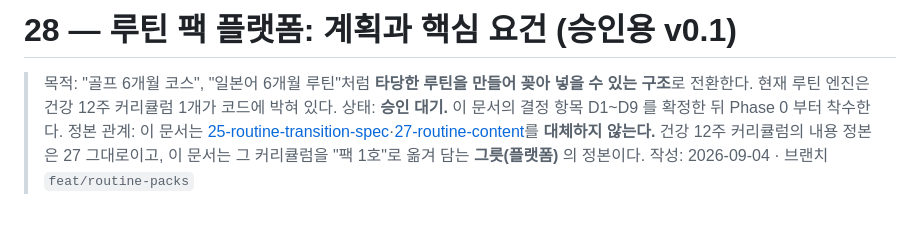
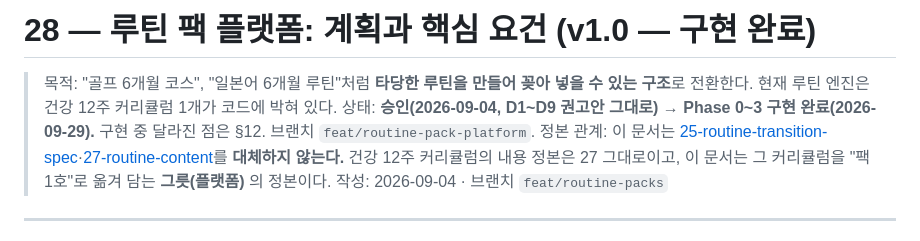
Before and after one commit to 32squared/medical-rag-service, a Markdown page: docs/plan/28-routine-pack-platform.md, the part around one of its changes. Rendered like a GitHub page.

```diff
--- a/docs/plan/28-routine-pack-platform.md
+++ b/docs/plan/28-routine-pack-platform.md
@@ -1,7 +1,7 @@
-# 28 — 루틴 팩 플랫폼: 계획과 핵심 요건 (승인용 v0.1)
+# 28 — 루틴 팩 플랫폼: 계획과 핵심 요건 (v1.0 — 구현 완료)
 
 > 목적: "골프 6개월 코스", "일본어 6개월 루틴"처럼 **타당한 루틴을 만들어 꽂아 넣을 수 있는 구조**로 전환한다. 현재 루틴 엔진은 건강 12주 커리큘럼 1개가 코드에 박혀 있다.
-> 상태: **승인 대기.** 이 문서의 결정 항목 D1~D9 를 확정한 뒤 Phase 0 부터 착수한다.
+> 상태: **승인(2026-09-04, D1~D9 권고안 그대로) → Phase 0~3 구현 완료(2026-09-29).** 구현 중 달라진 점은 §12. 브랜치 `feat/routine-pack-platform`.
 > 정본 관계: 이 문서는 [25-routine-transition-spec](25-routine-transition-spec.md)·[27-routine-content](27-routine-content.md)를 **대체하지 않는다.** 건강 12주 커리큘럼의 내용 정본은 27 그대로이고, 이 문서는 그 커리큘럼을 "팩 1호"로 옮겨 담는 **그릇(플랫폼)** 의 정본이다.
 > 작성: 2026-09-04 · 브랜치 `feat/routine-packs`
 
```
Also changed, not shown: other parts of docs/plan/28-routine-pack-platform.md (+39 -0 lines), docs/plan/24-dev-backlog.md (+1 -1 lines).
